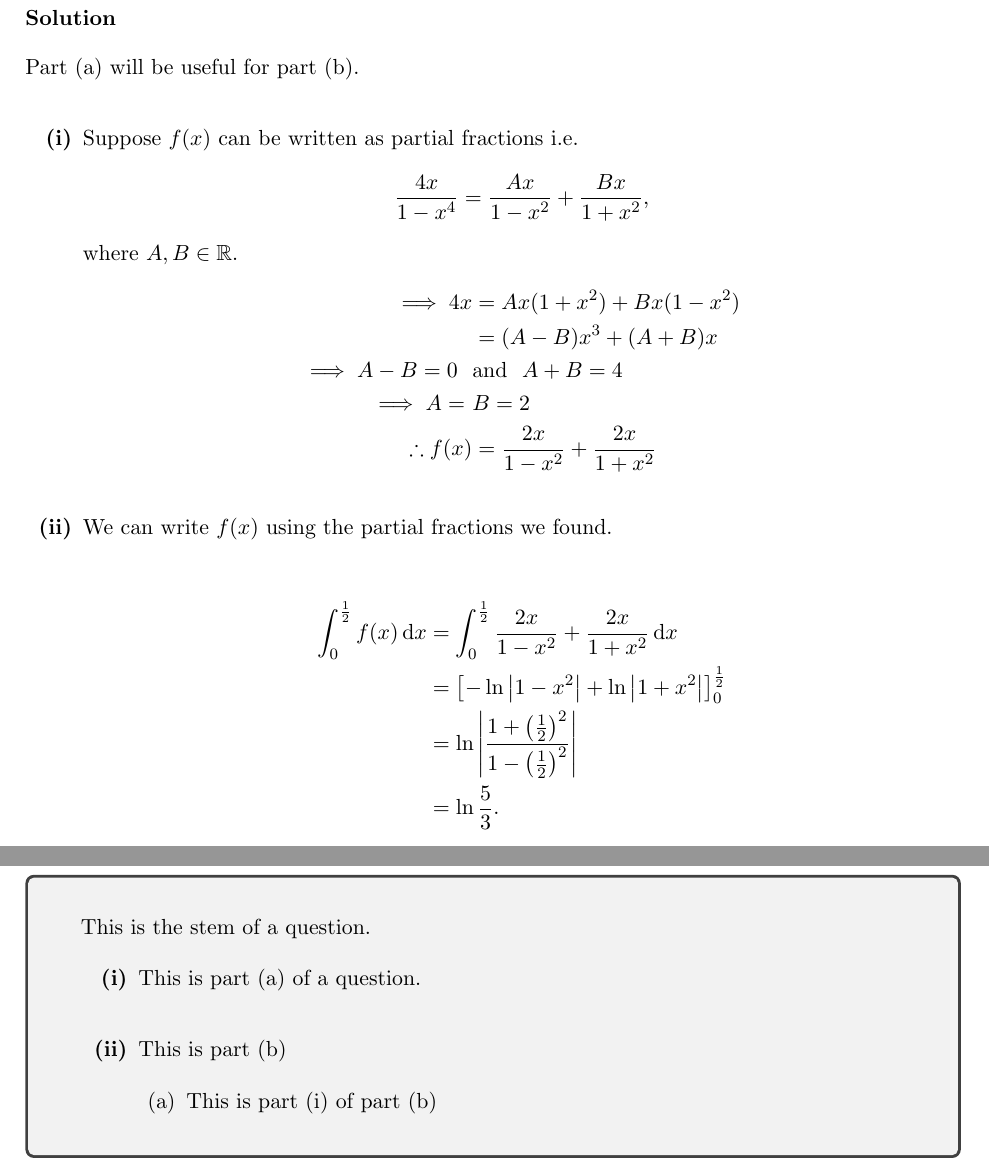
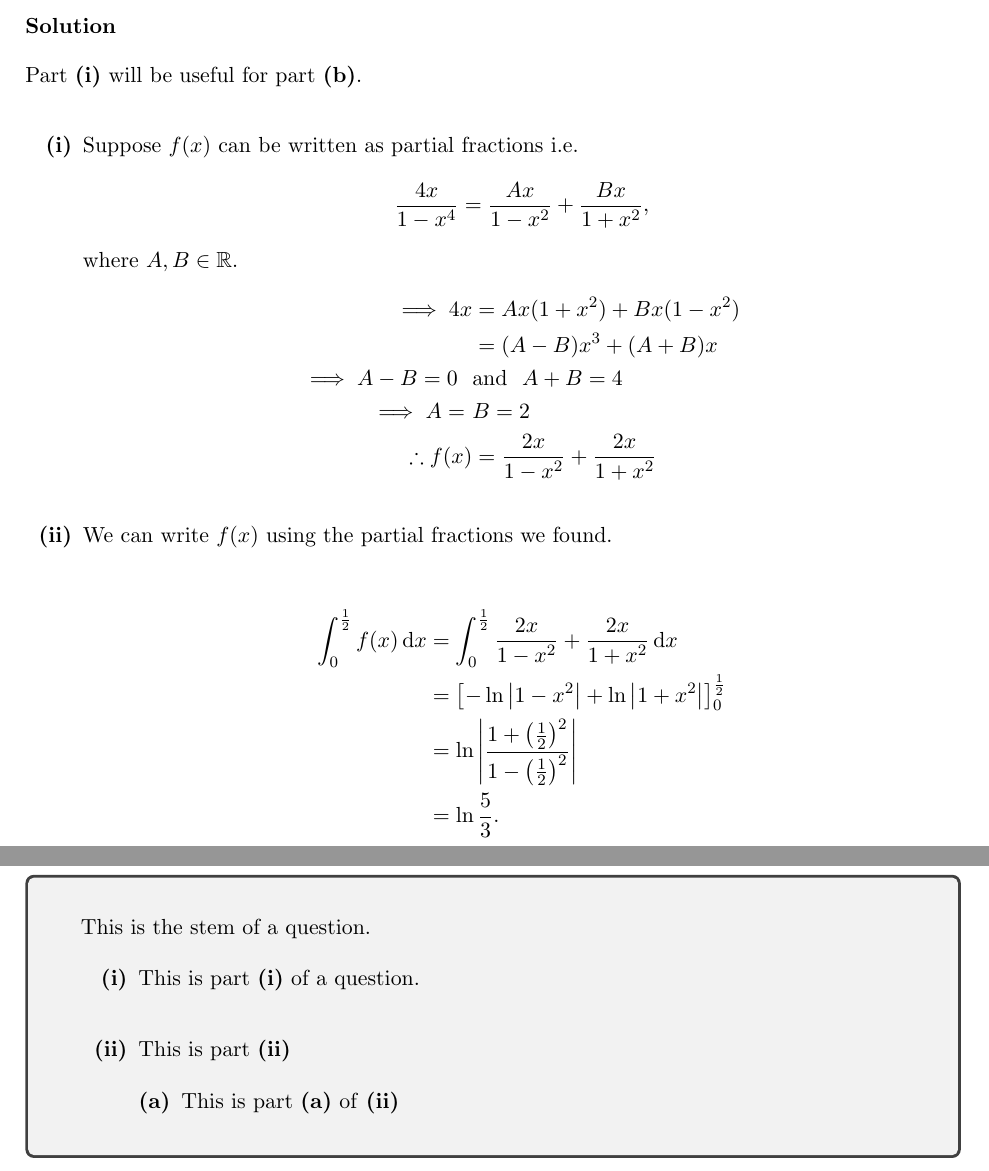
Before and after one commit to nola-tat/questions, a LaTeX document (main.tex, which reads questions/02.tex, questions/04.tex): two parts of pages 4 and 6 of 6 before the commit and two parts of pages 3 and 6 of 6 after it, joined at a grey line, cut so that both start at the same text. Compiled offline with pdfLaTeX.

Commit message:
Questions now use solution and question subparts environment

```diff
--- a/questions/02.tex
+++ b/questions/02.tex
@@ -11,7 +11,8 @@
 \end{question}
 
 \begin{solution}
-    Part (a) will be useful for part (b).
+    % Use \textbf to refer to part numbers
+    Part \textbf{(i)} will be useful for part \textbf{(b)}.
 
     \begin{solutionparts}
         \item Suppose \(f(x) \) can be written as partial fractions i.e.
--- a/questions/04.tex
+++ b/questions/04.tex
@@ -1,14 +1,17 @@
 % Question 4
+
+% For now, have separate environments for question parts and question subparts (the next level)
+% Ideally would somehow implement it into a single "questionparts". I would just like the enumerate counter bold lol .
 
 \begin{question}
     This is the stem of a question.
 
     \begin{questionparts}
-        \item This is part (a) of a question.
-        \item This is part (b)
-        \begin{enumerate}
-            \item This is part (i) of part (b)
-        \end{enumerate}
+        \item This is part \textbf{(i)} of a question.
+        \item This is part \textbf{(ii)}
+        \begin{questionsubparts}
+            \item This is part \textbf{(a)} of \textbf{(ii)}
+        \end{questionsubparts}
     \end{questionparts}
 
 \end{question}
```
Also changed, not shown: questions/02.tex (1 more changed lines).
